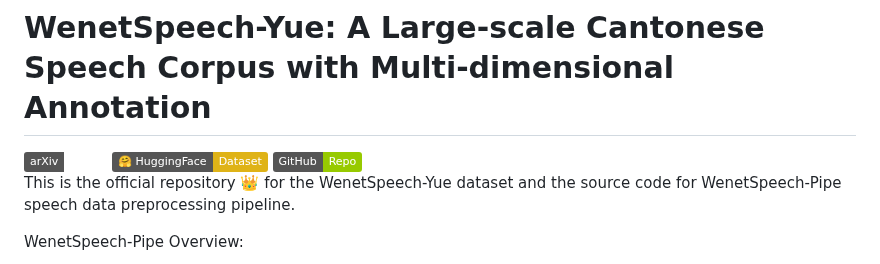
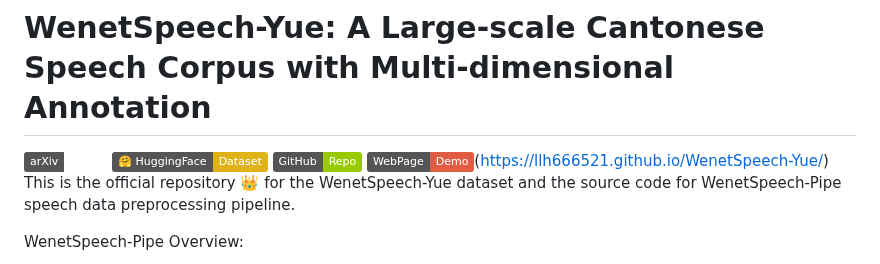
Before and after one commit to llh666521/WenetSpeech-Yue, a Markdown page: README.md, the part around the change. Rendered like a GitHub page; badges without logos.

```diff
--- a/README.md
+++ b/README.md
@@ -1,5 +1,5 @@
 # WenetSpeech-Yue: A Large-scale Cantonese Speech Corpus with Multi-dimensional Annotation
-[![arXiv](https://img.shields.io/badge/arXiv-Paper-COLOR.svg)]()  [![hf](https://img.shields.io/badge/%F0%9F%A4%97%20HuggingFace-Dataset-yellow)]()  [![GitHub](https://img.shields.io/badge/GitHub-Repo-green)]()
+[![arXiv](https://img.shields.io/badge/arXiv-Paper-COLOR.svg)]()  [![hf](https://img.shields.io/badge/%F0%9F%A4%97%20HuggingFace-Dataset-yellow)]()  [![GitHub](https://img.shields.io/badge/GitHub-Repo-green)]()   [![demo](https://img.shields.io/badge/WebPage-Demo-red)](https://emilia-dataset.github.io/Emilia-Demo-Page/)(https://llh666521.github.io/WenetSpeech-Yue/)
 This is the official repository 👑 for the WenetSpeech-Yue dataset and the source code for WenetSpeech-Pipe speech data preprocessing pipeline.
 
 WenetSpeech-Pipe Overview:
```
